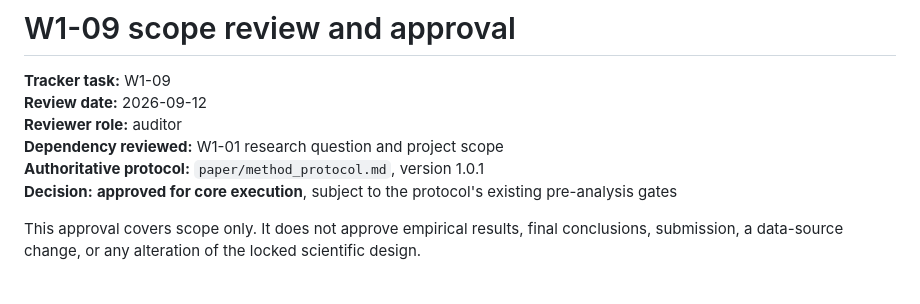
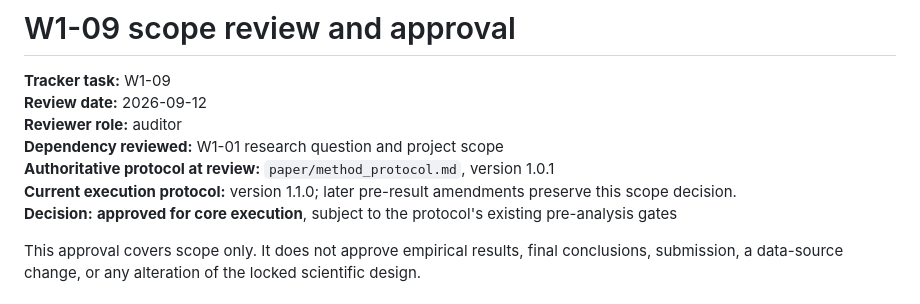
Before and after one commit to Slavov88/volatility-risk-premium, a Markdown page: docs/w1_09_scope_review.md, the part around the change. Drawn GitHub-style.

```diff
--- a/docs/w1_09_scope_review.md
+++ b/docs/w1_09_scope_review.md
@@ -4,7 +4,8 @@
 **Review date:** 2026-09-12
 **Reviewer role:** auditor
 **Dependency reviewed:** W1-01 research question and project scope
-**Authoritative protocol:** `paper/method_protocol.md`, version 1.0.1
+**Authoritative protocol at review:** `paper/method_protocol.md`, version 1.0.1
+**Current execution protocol:** version 1.1.0; later pre-result amendments preserve this scope decision.
 **Decision:** **approved for core execution**, subject to the protocol's existing pre-analysis gates
 
 This approval covers scope only. It does not approve empirical results, final conclusions, submission, a data-source change, or any alteration of the locked scientific design.
```
Also changed, not shown: docs/data_dictionary.md (+1 -1 lines), docs/w5_04_oos_evaluation_protocol.md (+15 -2 lines).
